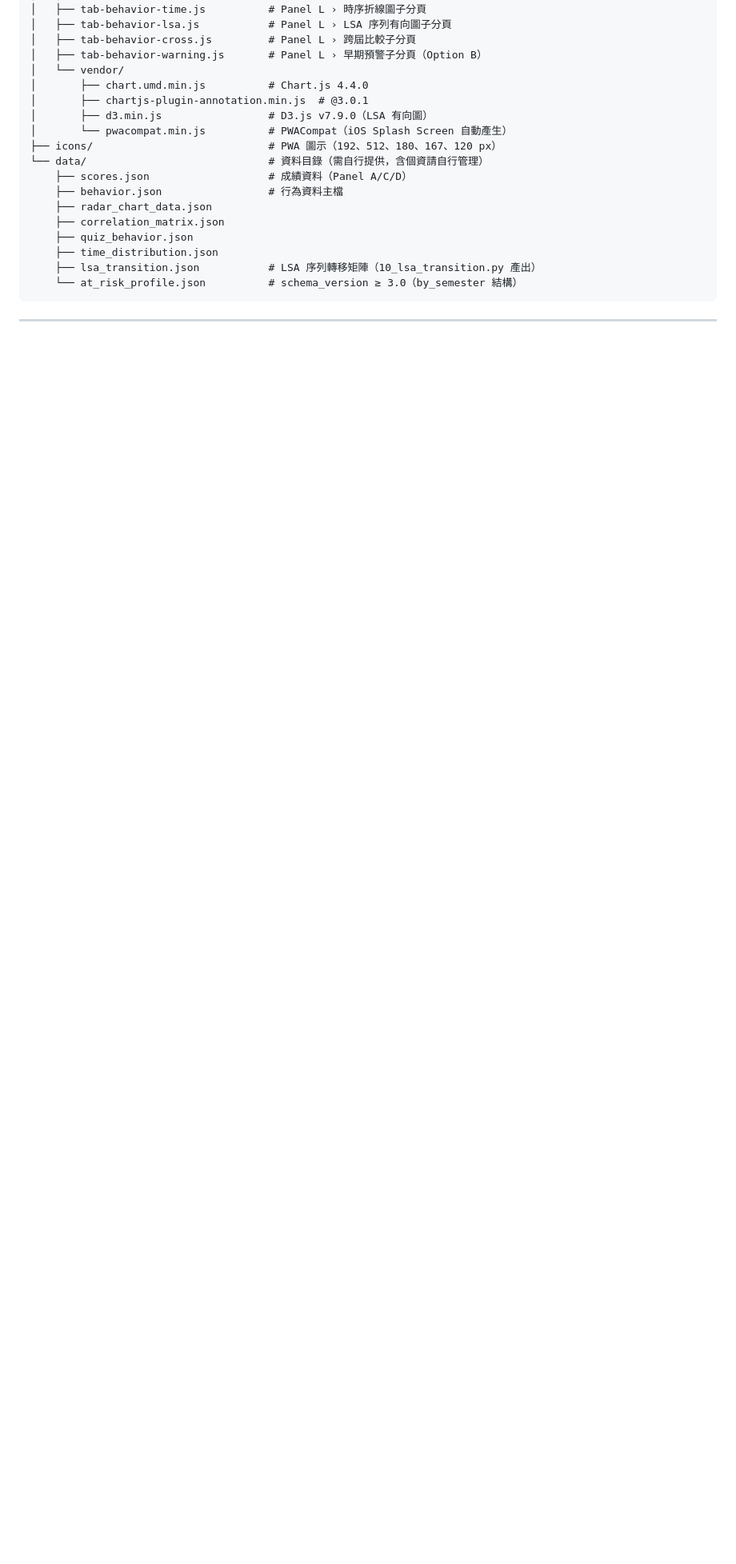
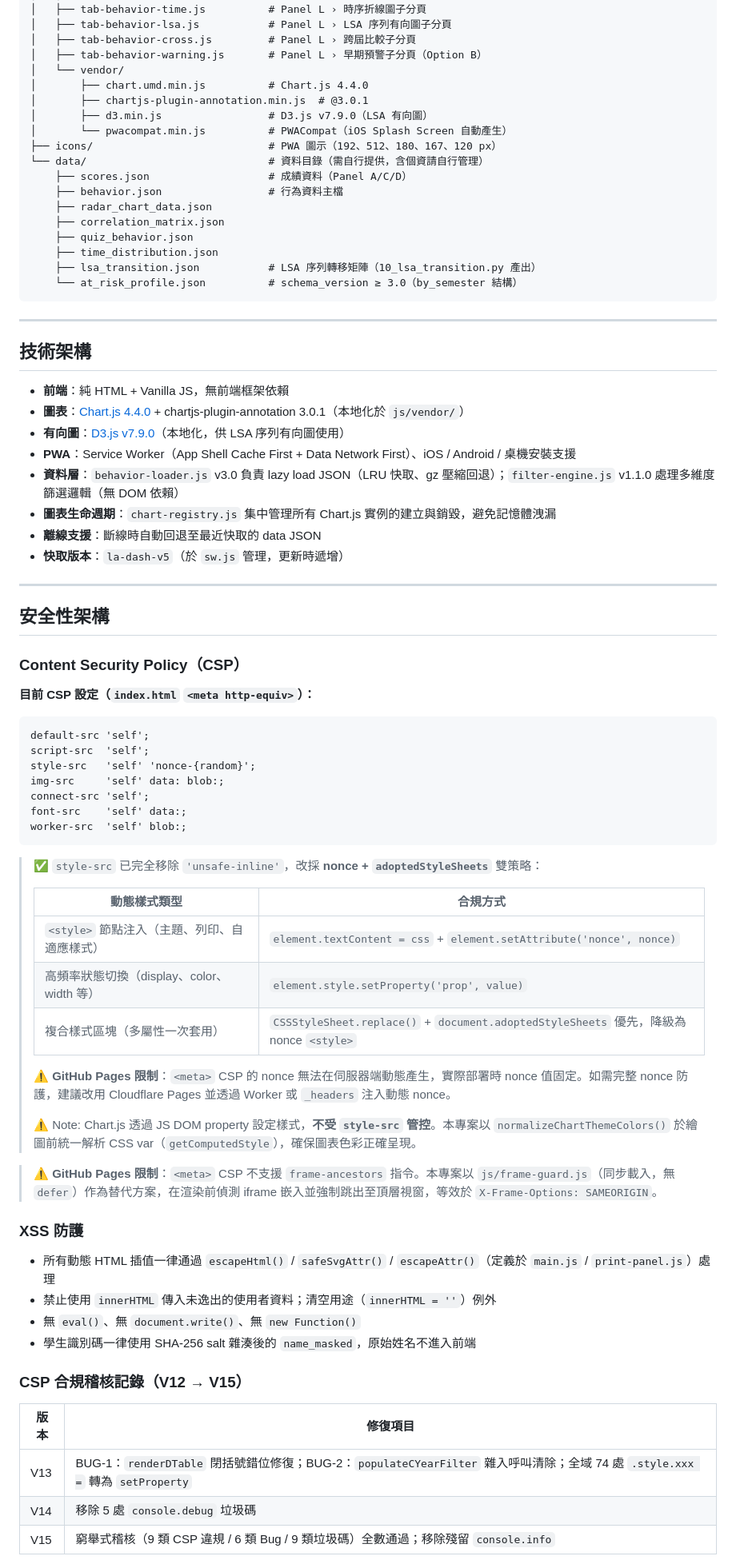
Before and after one commit to Chung-Pei/LA-Dashboard_V5, a Markdown page: README.md, the part around one of its changes. Shown at 80% size. Drawn GitHub-style; blank space fills up the shorter version.

````diff
--- a/README.md
+++ b/README.md
@@ -120,3 +118,61 @@ worker-src  'self' blob:;
 
 ---
 
+## 技術架構
+
+- **前端**：純 HTML + Vanilla JS，無前端框架依賴
+- **圖表**：[Chart.js 4.4.0](https://www.chartjs.org/) + chartjs-plugin-annotation 3.0.1（本地化於 `js/vendor/`）
+- **有向圖**：[D3.js v7.9.0](https://d3js.org/)（本地化，供 LSA 序列有向圖使用）
+- **PWA**：Service Worker（App Shell Cache First + Data Network First）、iOS / Android / 桌機安裝支援
+- **資料層**：`behavior-loader.js` v3.0 負責 lazy load JSON（LRU 快取、gz 壓縮回退）；`filter-engine.js` v1.1.0 處理多維度篩選邏輯（無 DOM 依賴）
+- **圖表生命週期**：`chart-registry.js` 集中管理所有 Chart.js 實例的建立與銷毀，避免記憶體洩漏
+- **離線支援**：斷線時自動回退至最近快取的 data JSON
+- **快取版本**：`la-dash-v5`（於 `sw.js` 管理，更新時遞增）
+
+---
+
+## 安全性架構
+
+### Content Security Policy（CSP）
+
+**目前 CSP 設定（`index.html` `<meta http-equiv>`）：**
+
+```
+default-src 'self';
+script-src  'self';
+style-src   'self' 'nonce-{random}';
+img-src     'self' data: blob:;
+connect-src 'self';
+font-src    'self' data:;
+worker-src  'self' blob:;
+```
+
+> ✅ `style-src` 已完全移除 `'unsafe-inline'`，改採 **nonce + `adoptedStyleSheets`** 雙策略：
+>
+> | 動態樣式類型 | 合規方式 |
+> |-------------|---------|
+> | `<style>` 節點注入（主題、列印、自適應樣式） | `element.textContent = css` + `element.setAttribute('nonce', nonce)` |
+> | 高頻率狀態切換（display、color、width 等） | `element.style.setProperty('prop', value)` |
+> | 複合樣式區塊（多屬性一次套用） | `CSSStyleSheet.replace()` + `document.adoptedStyleSheets` 優先，降級為 nonce `<style>` |
+>
+> ⚠️ **GitHub Pages 限制**：`<meta>` CSP 的 nonce 無法在伺服器端動態產生，實際部署時 nonce 值固定。如需完整 nonce 防護，建議改用 Cloudflare Pages 並透過 Worker 或 `_headers` 注入動態 nonce。
+>
+> ⚠️ Note: Chart.js 透過 JS DOM property 設定樣式，**不受 `style-src` 管控**。本專案以 `normalizeChartThemeColors()` 於繪圖前統一解析 CSS var（`getComputedStyle`），確保圖表色彩正確呈現。
+
+> ⚠️ **GitHub Pages 限制**：`<meta>` CSP 不支援 `frame-ancestors` 指令。本專案以 `js/frame-guard.js`（同步載入，無 `defer`）作為替代方案，在渲染前偵測 iframe 嵌入並強制跳出至頂層視窗，等效於 `X-Frame-Options: SAMEORIGIN`。
+
+### XSS 防護
+
+- 所有動態 HTML 插值一律通過 `escapeHtml()` / `safeSvgAttr()` / `escapeAttr()`（定義於 `main.js` / `print-panel.js`）處理
+- 禁止使用 `innerHTML` 傳入未逸出的使用者資料；清空用途（`innerHTML = ''`）例外
+- 無 `eval()`、無 `document.write()`、無 `new Function()`
+- 學生識別碼一律使用 SHA-256 salt 雜湊後的 `name_masked`，原始姓名不進入前端
+
+### CSP 合規稽核記錄（V12 → V15）
+
+| 版本 | 修復項目 |
+|------|---------|
+| V13 | BUG-1：`renderDTable` 閉括號錯位修復；BUG-2：`populateCYearFilter` 雜入呼叫清除；全域 74 處 `.style.xxx =` 轉為 `setProperty` |
+| V14 | 移除 5 處 `console.debug` 垃圾碼 |
+| V15 | 窮舉式稽核（9 類 CSP 違規 / 6 類 Bug / 9 類垃圾碼）全數通過；移除殘留 `console.info` |
+
````
Also changed, not shown: other parts of README.md (+116 -59 lines).
